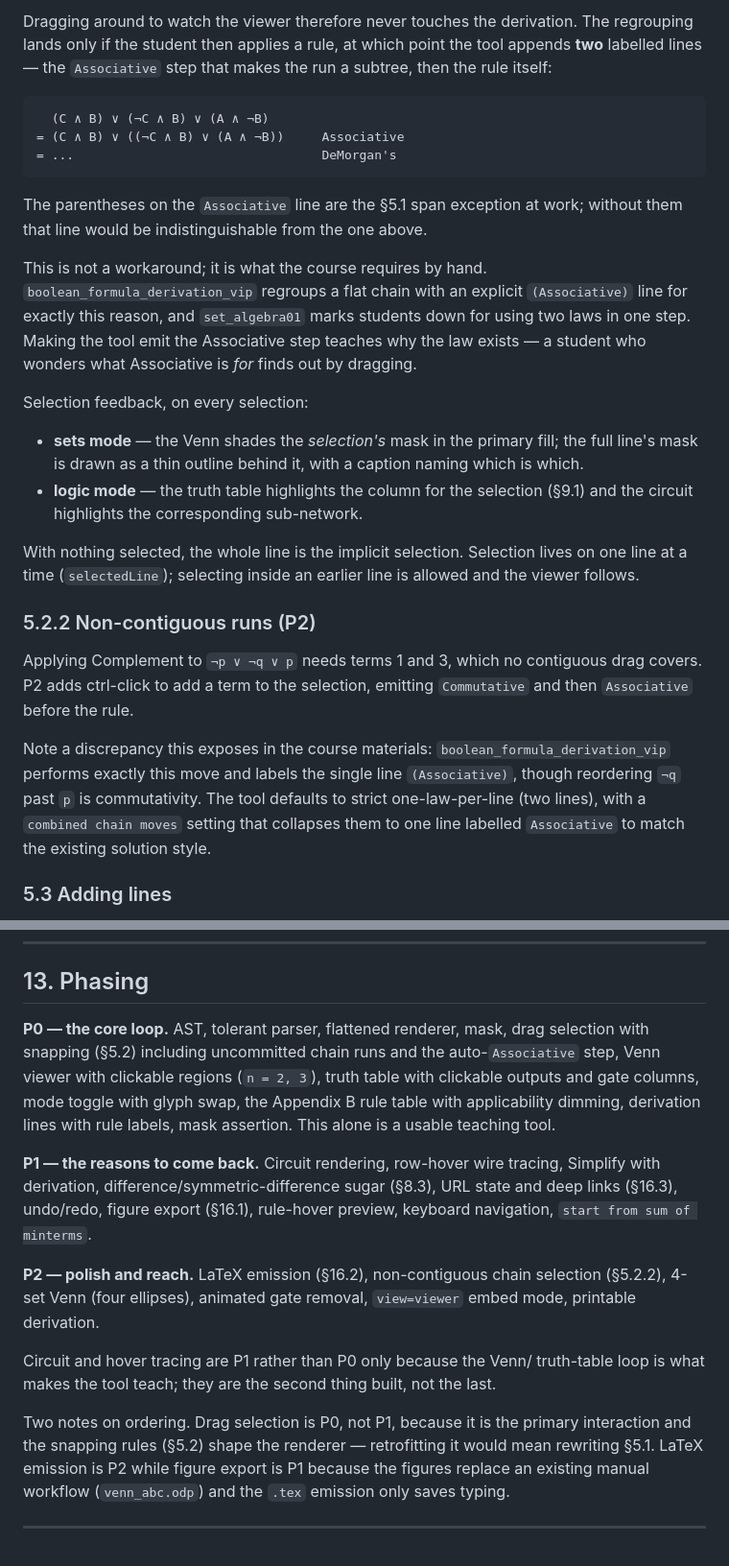
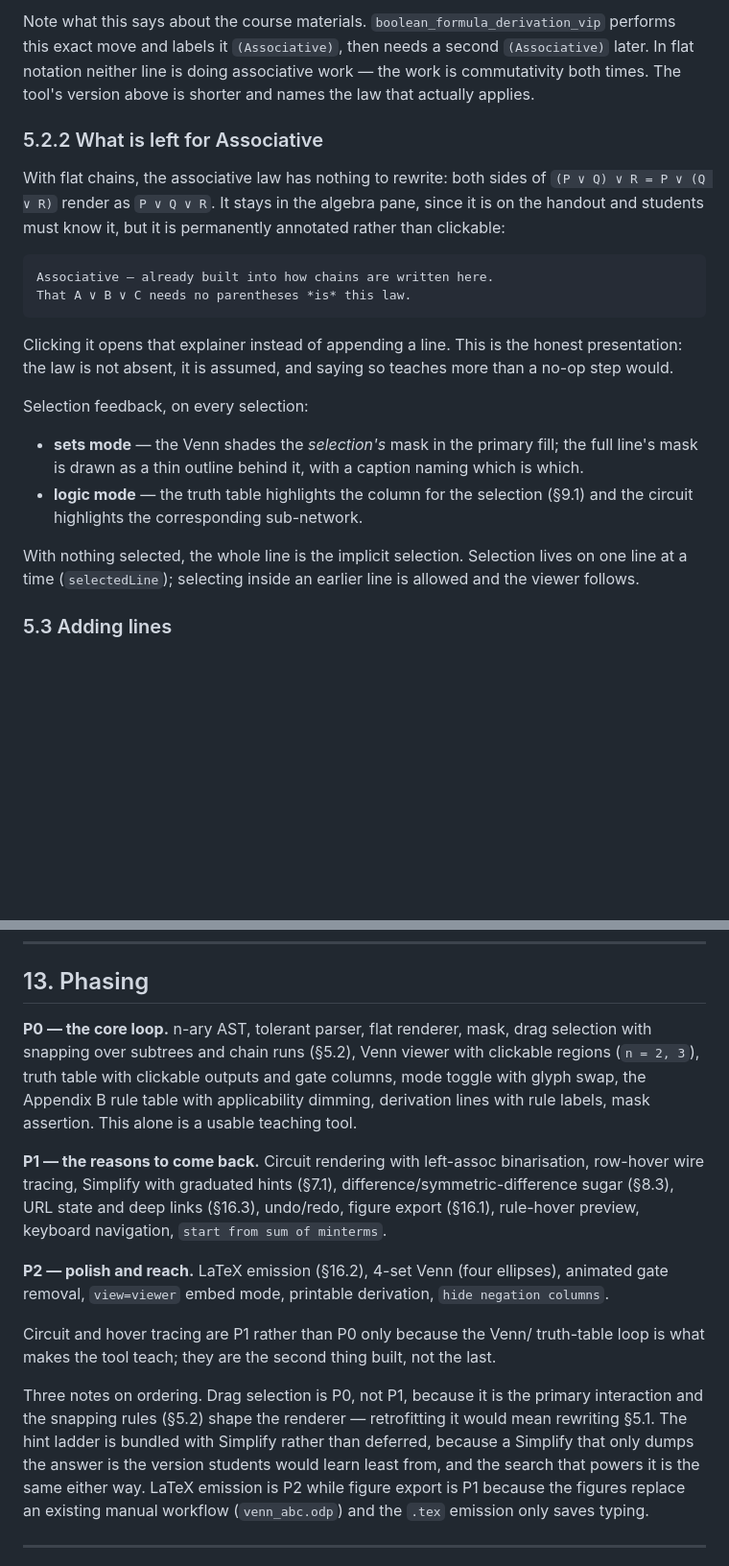
Before and after one commit to matthigger/boolalg, a Markdown page: SPEC.md, 2 parts joined by grey strips. Shown at 96% size. GitHub-like rendering; blank space fills up the shorter version.

```diff
--- a/SPEC.md
+++ b/SPEC.md
@@ -292,23 +290,24 @@ implied grouping shown, and **the regrouping is not committed**:
 
-Dragging around to watch the viewer therefore never touches the
-derivation. The regrouping lands only if the student then applies a
-rule, at which point the tool appends **two** labelled lines — the
-`Associative` step that makes the run a subtree, then the rule itself:
+Note what this says about the course materials.
+`boolean_formula_derivation_vip` performs this exact move and labels it
+`(Associative)`, then needs a second `(Associative)` later. In flat
+notation neither line is doing associative work — the work is
+commutativity both times. The tool's version above is shorter and names
+the law that actually applies.
 
-      (C ∧ B) ∨ (¬C ∧ B) ∨ (A ∧ ¬B)
-    = (C ∧ B) ∨ ((¬C ∧ B) ∨ (A ∧ ¬B))     Associative
-    = ...                                 DeMorgan's
+### 5.2.2 What is left for Associative
 
-The parentheses on the `Associative` line are the §5.1 span exception at
-work; without them that line would be indistinguishable from the one
-above.
+With flat chains, the associative law has nothing to rewrite: both sides
+of `(P ∨ Q) ∨ R = P ∨ (Q ∨ R)` render as `P ∨ Q ∨ R`. It stays in the
+algebra pane, since it is on the handout and students must know it, but
+it is permanently annotated rather than clickable:
 
-This is not a workaround; it is what the course requires by hand.
-`boolean_formula_derivation_vip` regroups a flat chain with an explicit
-`(Associative)` line for exactly this reason, and `set_algebra01` marks
-students down for using two laws in one step. Making the tool emit the
-Associative step teaches why the law exists — a student who wonders what
-Associative is *for* finds out by dragging.
+    Associative — already built into how chains are written here.
+    That A ∨ B ∨ C needs no parentheses *is* this law.
+
+Clicking it opens that explainer instead of appending a line. This is
+the honest presentation: the law is not absent, it is assumed, and
+saying so teaches more than a no-op step would.
 
 Selection feedback, on every selection:
 
@@ -322,20 +321,6 @@ Selection feedback, on every selection:
 With nothing selected, the whole line is the implicit selection.
 Selection lives on one line at a time (`selectedLine`); selecting inside
 an earlier line is allowed and the viewer follows.
-
-### 5.2.2 Non-contiguous runs (P2)
-
-Applying Complement to `¬p ∨ ¬q ∨ p` needs terms 1 and 3, which no
-contiguous drag covers. P2 adds ctrl-click to add a term to the
-selection, emitting `Commutative` and then `Associative` before the
-rule.
-
-Note a discrepancy this exposes in the course materials:
-`boolean_formula_derivation_vip` performs exactly this move and labels
-the single line `(Associative)`, though reordering `¬q` past `p` is
-commutativity. The tool defaults to strict one-law-per-line (two lines),
-with a `combined chain moves` setting that collapses them to one line
-labelled `Associative` to match the existing solution style.
 
 ### 5.3 Adding lines
 
@@ -712,31 +759,33 @@ same notice as §8.2.
 
 ## 13. Phasing
 
-**P0 — the core loop.** AST, tolerant parser, flattened renderer, mask,
-drag selection with snapping (§5.2) including uncommitted chain runs and
-the auto-`Associative` step, Venn viewer with clickable regions
-(`n = 2, 3`), truth table with clickable outputs and gate columns, mode
-toggle with glyph swap, the Appendix B rule table with applicability
-dimming, derivation lines with rule labels, mask assertion. This alone
-is a usable teaching tool.
+**P0 — the core loop.** n-ary AST, tolerant parser, flat renderer, mask,
+drag selection with snapping over subtrees and chain runs (§5.2), Venn
+viewer with clickable regions (`n = 2, 3`), truth table with clickable
+outputs and gate columns, mode toggle with glyph swap, the Appendix B
+rule table with applicability dimming, derivation lines with rule
+labels, mask assertion. This alone is a usable teaching tool.
 
-**P1 — the reasons to come back.** Circuit rendering, row-hover wire
-tracing, Simplify with derivation, difference/symmetric-difference sugar
-(§8.3), URL state and deep links (§16.3), undo/redo, figure export
-(§16.1), rule-hover preview, keyboard navigation, `start from sum of
-minterms`.
+**P1 — the reasons to come back.** Circuit rendering with left-assoc
+binarisation, row-hover wire tracing, Simplify with graduated hints
+(§7.1), difference/symmetric-difference sugar (§8.3), URL state and deep
+links (§16.3), undo/redo, figure export (§16.1), rule-hover preview,
+keyboard navigation, `start from sum of minterms`.
 
-**P2 — polish and reach.** LaTeX emission (§16.2), non-contiguous chain
-selection (§5.2.2), 4-set Venn (four ellipses), animated gate removal,
-`view=viewer` embed mode, printable derivation.
+**P2 — polish and reach.** LaTeX emission (§16.2), 4-set Venn (four
+ellipses), animated gate removal, `view=viewer` embed mode, printable
+derivation, `hide negation columns`.
 
 Circuit and hover tracing are P1 rather than P0 only because the Venn/
 truth-table loop is what makes the tool teach; they are the second thing
 built, not the last.
 
-Two notes on ordering. Drag selection is P0, not P1, because it is the
+Three notes on ordering. Drag selection is P0, not P1, because it is the
 primary interaction and the snapping rules (§5.2) shape the renderer —
-retrofitting it would mean rewriting §5.1. LaTeX emission is P2 while
+retrofitting it would mean rewriting §5.1. The hint ladder is bundled
+with Simplify rather than deferred, because a Simplify that only dumps
+the answer is the version students would learn least from, and the
+search that powers it is the same either way. LaTeX emission is P2 while
 figure export is P1 because the figures replace an existing manual
 workflow (`venn_abc.odp`) and the `.tex` emission only saves typing.
 
```
Also changed, not shown: other parts of SPEC.md (+197 -126 lines).
